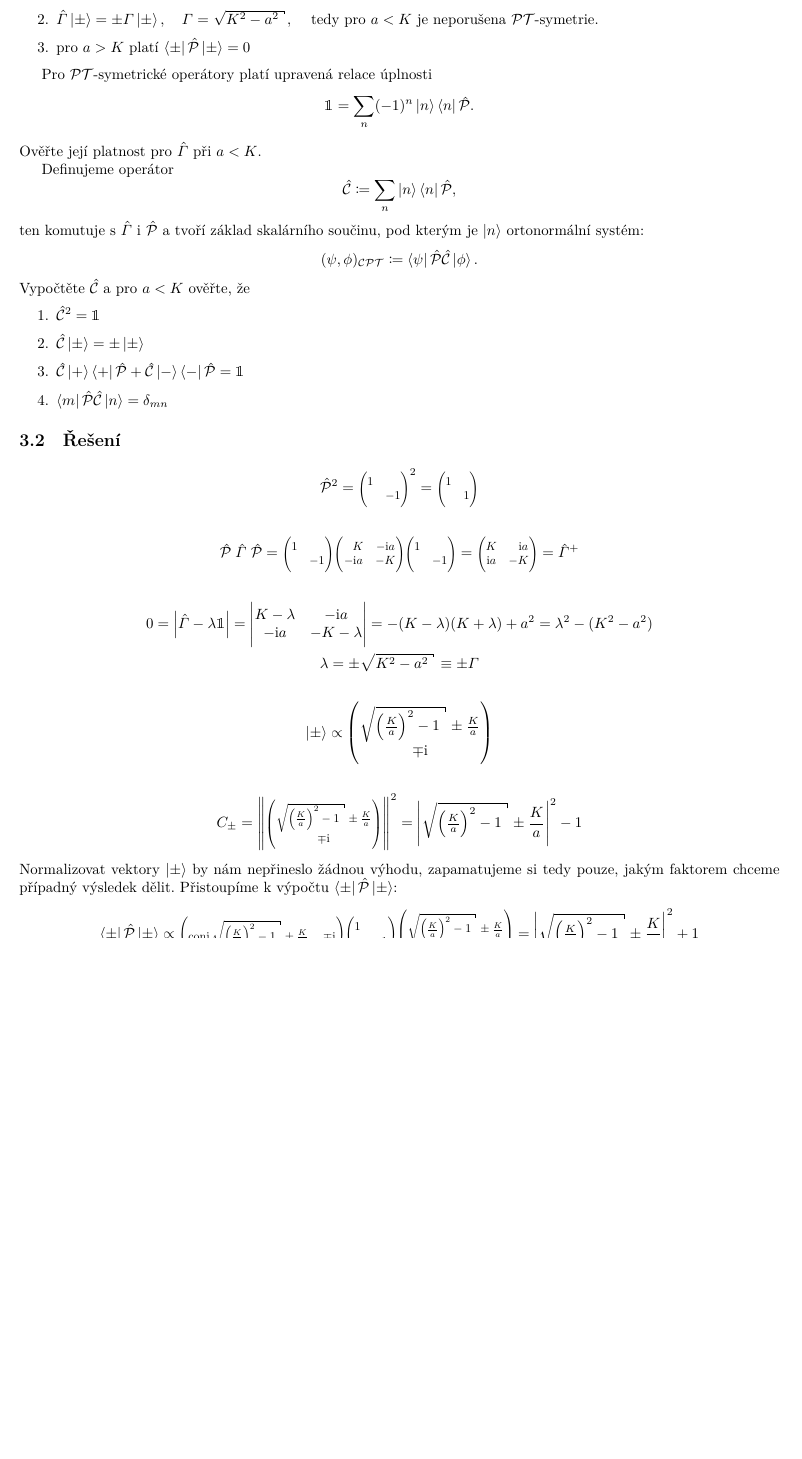
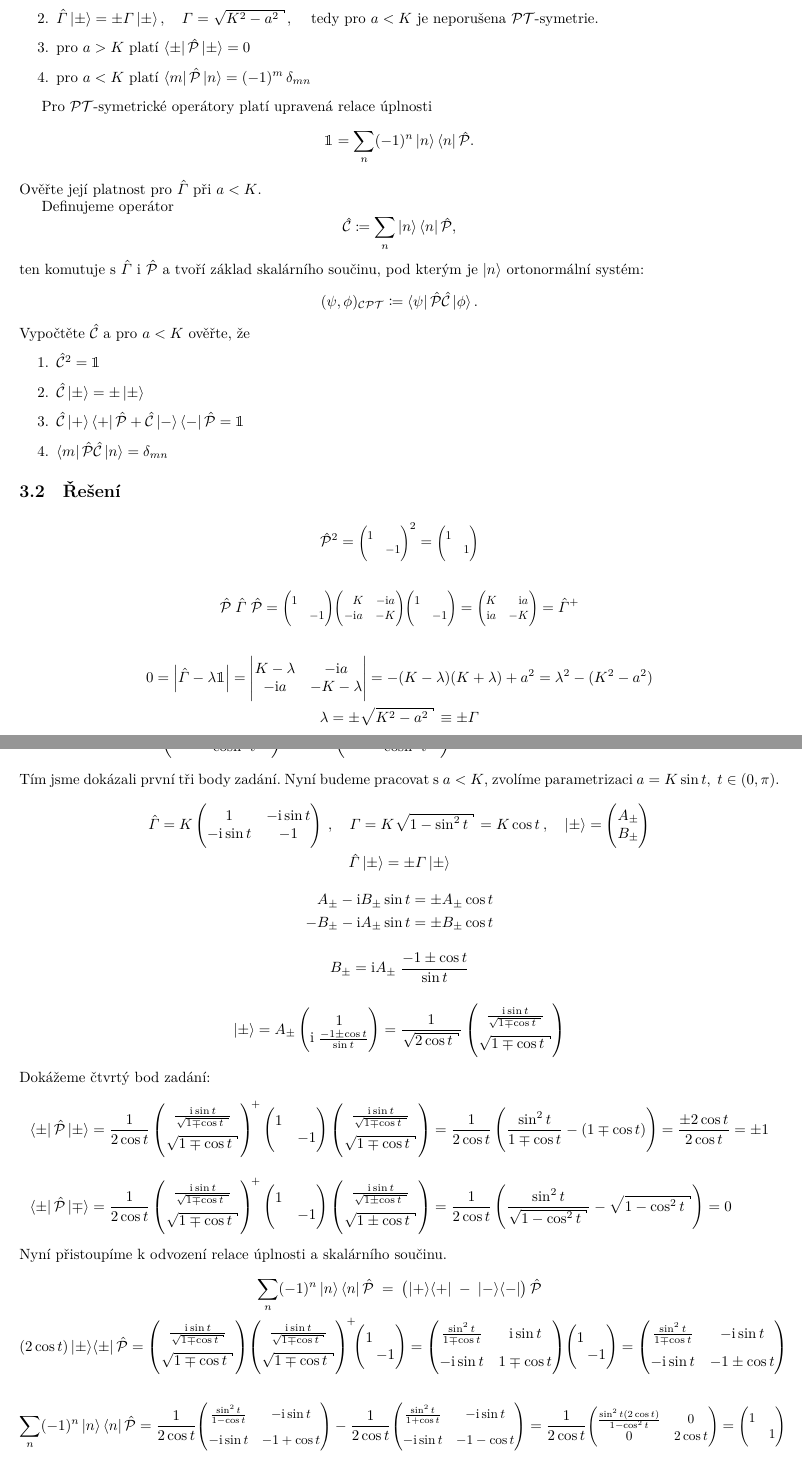
Before and after one commit to m93a/prekvantovka-ukoly, a LaTeX document (ukoly2.tex): part of page 4 of 5 before the commit and two parts of pages 4 and 5 of 5 after it, the two joined at a grey line, cut so that both start at the same text, the shorter picture padded with empty space. Compiled offline with XeLaTeX.

Commit message:
gone and done

```diff
--- a/ukoly2.tex
+++ b/ukoly2.tex
@@ -106,6 +106,7 @@
 \newcommand{\bigdot}[1]{\accentset{\bigcdot}{#1}}
 \newcommand{\bigddot}[1]{\accentset{\bigcdot\bigcdot}{#1}}
 
+\def\tg{\operatorname{tg}}
 
 \def\kzero{\ket{\mask{+}{0}}}
 \def\kone{\ket{\mask{+}{1}}}
@@ -458,6 +459,7 @@ kde $K, a \in \R_+$. Ukažte, že
     \item $\Parity^2 = \1, \quad \hat\G^+ = \Parity \; \hat\G \; \Parity$
     \item $\hat\G \ket{\pm} = \pm \G \ket{\pm}, \quad \G = \sqrt{K^2 - a^2}, \quad$ tedy pro $a<K$ je neporušena $\mathcal{PT}$-symetrie.
     \item pro $a>K$ platí $\bra{\pm} \Parity \ket{\pm} = 0$
+    \item pro $a<K$ platí $\bra{m} \Parity \ket{n} = (-1)^m \, \delta_{mn}$
 \end{enumerate}
 
 Pro $\mathcal{PT}$-symetrické operátory platí upravená relace úplnosti
@@ -500,7 +502,4 @@ Vypočtěte $\Cop$ a pro $a<K$ ověřte, že
     = -(K-\lambda)(K+\lambda) + a^2 = \lambda^2 - (K^2 - a^2)
     \\
     \lambda = \pm \sqrt{K^2 - a^2} \equiv \pm \G
-    \\\\
-    \ket{\pm} \propto \mat{
-        \sqrt{ \left(\frac{K}{a}\right)^2 - 1 } \pm \frac{K}{a} \\
-        \mp \i
+\end{gather*}
@@ -507,24 +550,126 @@ Vypočtěte $\Cop$ a pro $a<K$ ověřte, že
+Tím jsme dokázali první tři body zadání. Nyní budeme pracovat s $a<K$, zvolíme parametrizaci $a = K \sin t, \; t \in (0, \pi)$.
+\begin{gather*}
+    \hat\G = K \mat{
+        1 & -\i \sin t \\
+        -\i \sin t & -1
+    } \: ,
+    \quad
+    \G = K\sqrt{1 - \sin^2 t} = K \cos t \: ,
+    \quad
+    \ket{\pm} = \mat{ A_\pm \\ B_\pm }
+    \\
+    \hat\G\ket\pm = \pm\G\ket\pm
+    \\[10pt]
+    \ph{-}A_\pm - \i B_\pm \sin t = \pm A_\pm \cos t \\
+    -B_\pm - \i A_\pm \sin t = \pm B_\pm \cos t
+    \\[10pt]
+    B_\pm = \i A_\pm \; \frac{-1 \pm \cos t}{\sin t}
+    \\[10pt]
+    \ket\pm = A_\pm \mat{ 1 \\ \i \; \frac{-1 \pm \cos t}{\sin t}} = \frac{1}{\sqrt{2\cos t}} \mat{
+        \frac{\i \sin t}{\sqrt{1 \mp \cos t}} \\[7pt]
+        \sqrt{1 \mp \cos t}
     }
-    \\\\
-    C_\pm =
-    \norm{ \smat[0.8]{
-        \sqrt{ \left(\frac{K}{a}\right)^2 - 1 } \pm \frac{K}{a} \\
-        \mp \i
-    } }^2
-    = \left| \sqrt{\left(\tfrac{K}{a}\right)^2 - 1} \pm \frac{K}{a} \right|^2 - 1
 \end{gather*}
-Normalizovat vektory $\ket\pm$ by nám nepřineslo žádnou výhodu, zapamatujeme si tedy pouze, jakým faktorem chceme případný výsledek dělit. Přistoupíme k výpočtu $\bra\pm \Parity \ket\pm$:
+Dokážeme čtvrtý bod zadání:
+\begin{align*}
+    \bra{\pm} \Parity \ket{\pm} &=
+    \frac{1}{2\cos t}
+    \mat{
+        \frac{\i \sin t}{\sqrt{1 \mp \cos t}} \\[7pt]
+        \sqrt{1 \mp \cos t}
+    }^{\!+}
+    \mat{ 1 \\ & -1 }
+    \mat{
+        \frac{\i \sin t}{\sqrt{1 \mp \cos t}} \\[7pt]
+        \sqrt{1 \mp \cos t}
+    }
+    =
+    \frac{1}{2\cos t} \left(
+        \frac{\sin^2 t}{1 \mp \cos t} - (1 \mp \cos t)
+    \right)
+    = \frac{\pm 2 \cos t}{2 \cos t}
+    = \pm 1
+    \\[10pt]
+    \bra{\pm} \Parity \ket{\mp} &=
+    \frac{1}{2\cos t}
+    \mat{
+        \frac{\i \sin t}{\sqrt{1 \mp \cos t}} \\[7pt]
+        \sqrt{1 \mp \cos t}
+    }^{\!+}
+    \mat{ 1 \\ & -1 }
+    \mat{
+        \frac{\i \sin t}{\sqrt{1 \pm \cos t}} \\[7pt]
+        \sqrt{1 \pm \cos t}
+    }
+    =
+    \frac{1}{2\cos t} \left(
+        \frac{\sin^2 t}{\sqrt{1 - \cos^2 t}} - \sqrt{1 - \cos^2 t}
+    \right)
+    = 0
+\end{align*}
+Nyní přistoupíme k odvození relace úplnosti a skalárního součinu.
 \begin{gather*}
-    \bra\pm \Parity \ket\pm
-    \propto \smat[0.8]{
-        \operatorname{conj} \sqrt{ \left(\frac{K}{a}\right)^2 - 1 } \pm \frac{K}{a} &
-        \;\mp \i
+    \sum_n (-1)^n \ket{n} \bra{n} \Parity
+    \; = \;
+    \left(
+        \ket{+} \! \bra{+}
+        \; - \;
+        \ket{-} \! \bra{-}
+    \right)
+    \Parity
+    \\
+    (2 \cos t)
+    \ket\pm \! \bra\pm \Parity =
+    \mat{
+        \frac{\i \sin t}{\sqrt{1 \mp \cos t}} \\[7pt]
+        \sqrt{1 \mp \cos t}
+    } \!
+    \mat{
+        \frac{\i \sin t}{\sqrt{1 \mp \cos t}} \\[7pt]
+        \sqrt{1 \mp \cos t}
+    }^{\!+} \!\!
+    \mat{ 1 \\ & \hspace{-.8em} -1 }
+    = \mat{
+        \frac{\sin^2 t}{1 \mp \cos t} & \i \sin t \\[7pt]
+        -\i \sin t & 1 \mp \cos t
+    } \! \mat{ 1 \\ & \hspace{-.8em} -1 }
+    = \mat{
+        \frac{\sin^2 t}{1 \mp \cos t} & -\i \sin t \\[7pt]
+        -\i \sin t & -1 \pm \cos t
     }
-    \smat[0.8]{1 \\& -1}
-    \smat[0.8]{
-        \sqrt{ \left(\frac{K}{a}\right)^2 - 1 } \pm \frac{K}{a} \\
-        \mp \i
+\end{gather*}
+\begin{align*}
+    \sum_n (-1)^n \ket{n} \bra{n} \Parity
+    &=
+    \frac{1}{2\cos t} \smat[0.9]{
+        \frac{\sin^2 t}{1 - \cos t} & -\i \sin t \\[7pt]
+        -\i \sin t & -1 + \cos t
     }
-    = \left| \sqrt{ \left(\tfrac{K}{a}\right)^2 - 1 } \pm \frac{K}{a} \right|^2 + 1
-\end{gather*}
-Pro $a>K$ si můžeme $a$ parametrizovat jako $a(t) = K \cosh t, \; t \in \R$. Potom nám vyjde:
+    -
+    \frac{1}{2\cos t} \smat[0.9]{
+        \frac{\sin^2 t}{1 + \cos t} & -\i \sin t \\[7pt]
+        -\i \sin t & -1 - \cos t
+    }
+    = \frac{1}{2\cos t} \smat[0.9]{
+        \frac{\sin^2 t (2 \cos t)}{1 - \cos^2 t} & 0 \\
+        0 & 2 \cos t
+    }
+    = \smat[0.9]{1 \\ & 1}
+    \\[10pt]
+    \Cop = \sum_n \ket{n} \bra{n} \Parity
+    &=
+    \frac{1}{2\cos t} \smat[0.9]{
+        \frac{\sin^2 t}{1 - \cos t} & -\i \sin t \\[7pt]
+        -\i \sin t & -1 + \cos t
+    }
+    +
+    \frac{1}{2\cos t} \smat[0.9]{
+        \frac{\sin^2 t}{1 + \cos t} & -\i \sin t \\[7pt]
+        -\i \sin t & -1 - \cos t
+    }
+    =
+    \mat{
+        \sec t & -\i \tg t \\
+        -\i \tg t & -\sec t
+    }
+\end{align*}
```
Also changed, not shown: ukoly2.pdf, ukoly2.tex (96 more changed lines), 4 other files.
